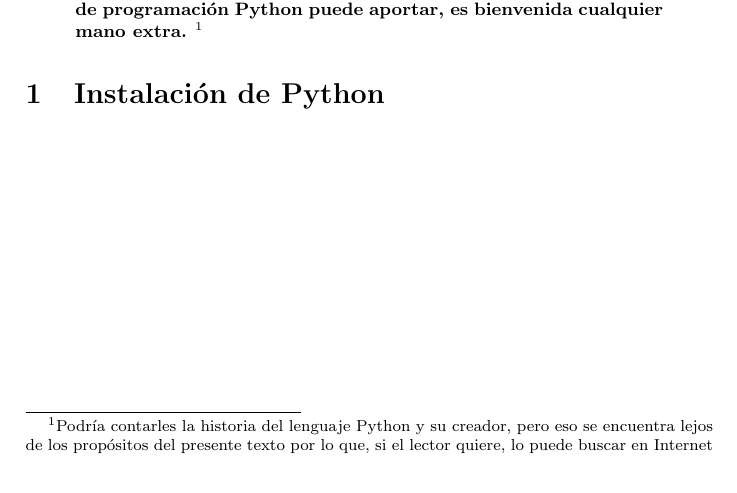
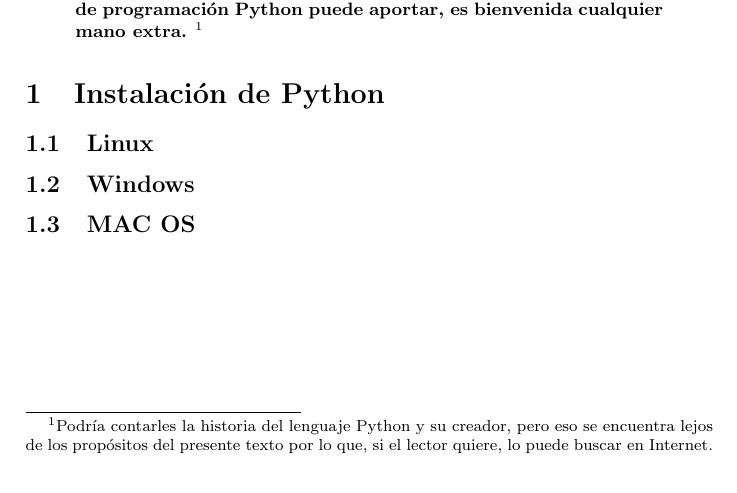
Before and after one commit to Ladivcr/FLISoL, a LaTeX paper (LearnCode.tex): part of the page, cut so that both start at the same text. Compiled offline with pdfLaTeX.

Commit message:
Update 28/05/20/

```diff
--- a/LearnCode.tex
+++ b/LearnCode.tex
@@ -30,9 +30,11 @@ vrosas832@gmail.com}
     de programación Python puede aportar, es bienvenida cualquier mano extra.}
     \footnote{Podría contarles la historia del lenguaje Python
     y su creador, pero eso se encuentra lejos de los propósitos del presente
-    texto por lo que, si el lector quiere, lo puede buscar en Internet}
+    texto por lo que, si el lector quiere, lo puede buscar en Internet.}
 \end{abstract}
 
 \section{Instalación de Python}
-
+\subsection{Linux}
+\subsection{Windows}
+\subsection{MAC OS}
 \end{document}
```
